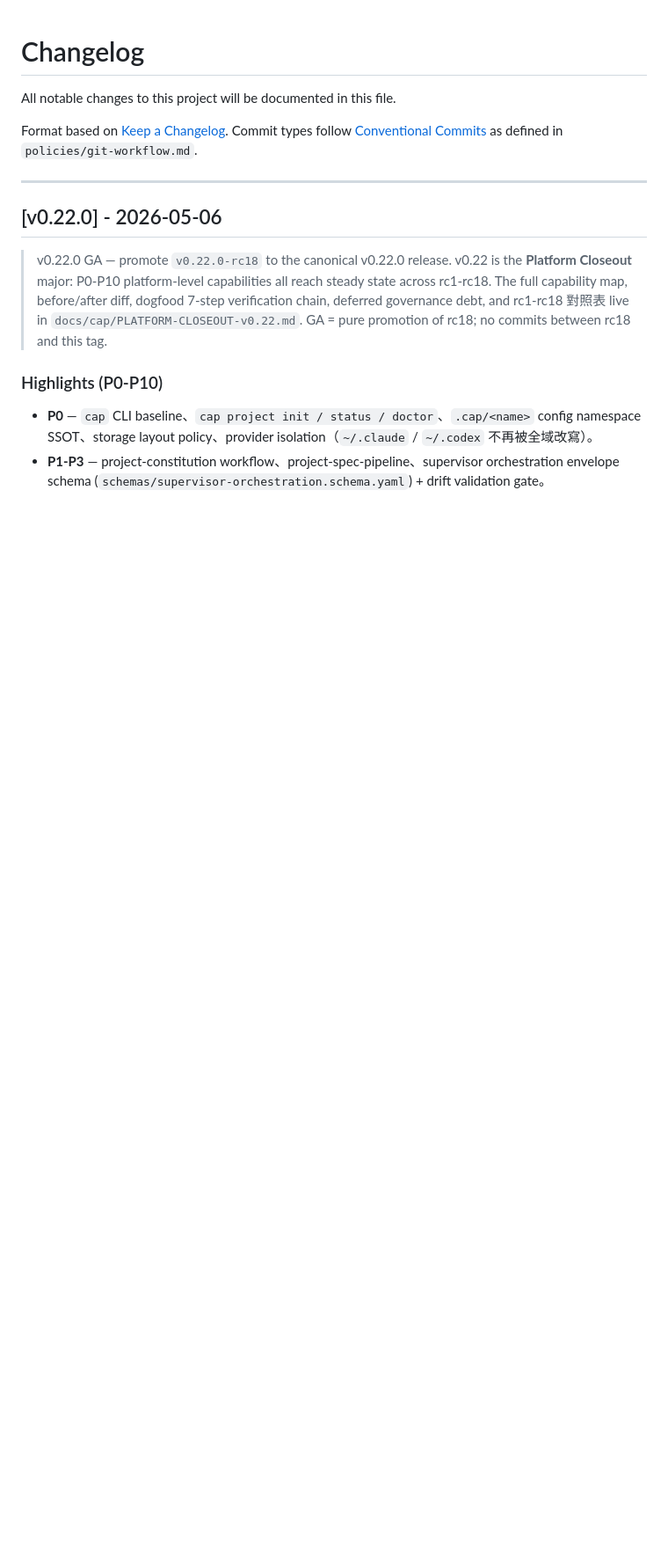
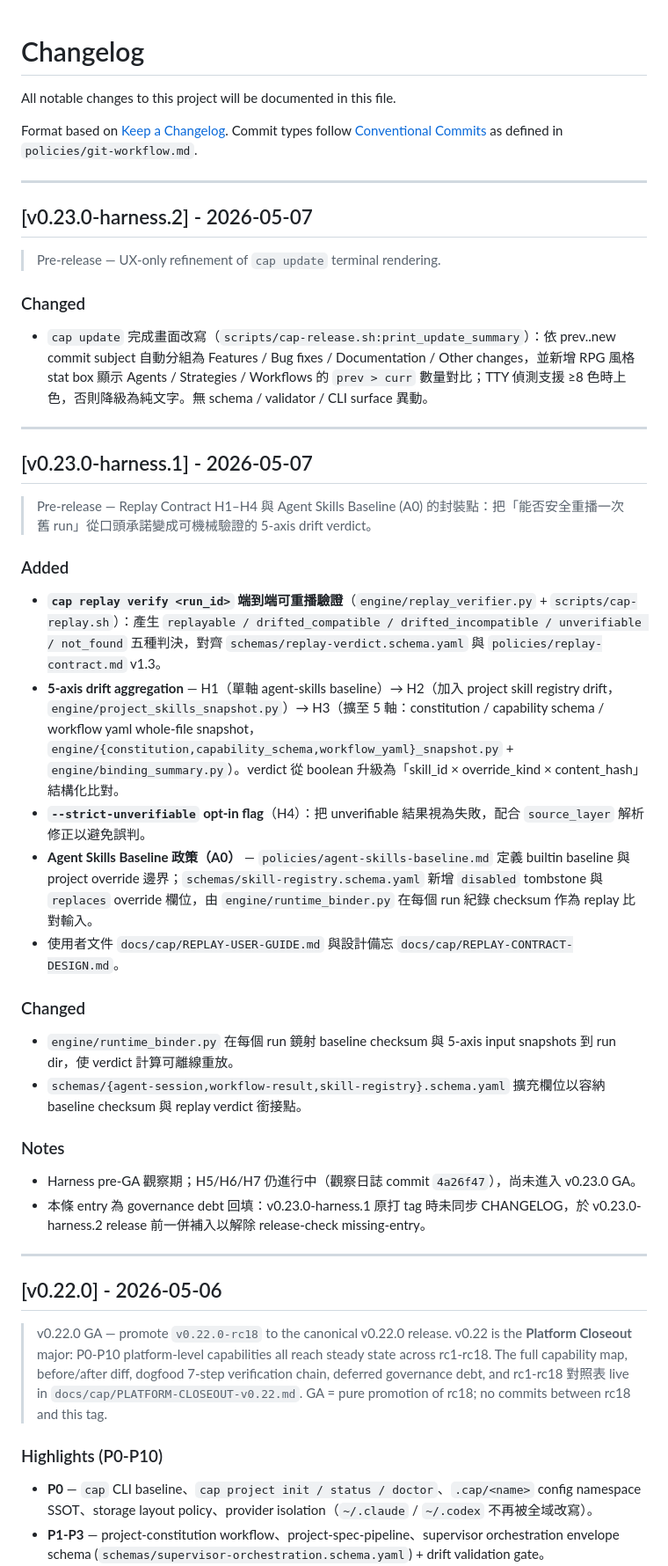
Before and after one commit to jack755051/charlie-ai-protocols, a Markdown page: CHANGELOG.md, the part around the change. Shown at 88% size. Rendered like a GitHub page; blank space fills up the shorter version.

Commit message:
docs(release): document v0.23.0 harness prereleases
Backfill CHANGELOG entries for v0.23.0-harness.1 and v0.23.0-harness.2
to clear the release-check missing-entry governance debt before
re-tagging harness.2.

- v0.23.0-harness.1 captures the Replay Contract H1-H4 milestones
  (cap replay verify CLI, 5-axis drift aggregation, --strict-unverifiable
  opt-in) and the A0 agent-skills baseline policy.
- v0.23.0-harness.2 captures the cap update print_update_summary
  refresh (grouped change summary + prev>curr metric box).

No code paths touched in this commit.

```diff
--- a/CHANGELOG.md
+++ b/CHANGELOG.md
@@ -3,6 +3,40 @@
 All notable changes to this project will be documented in this file.
 
 Format based on [Keep a Changelog](https://keepachangelog.com/). Commit types follow [Conventional Commits](https://www.conventionalcommits.org/) as defined in `policies/git-workflow.md`.
+
+---
+
+## [v0.23.0-harness.2] - 2026-05-07
+
+> Pre-release — UX-only refinement of `cap update` terminal rendering.
+
+### Changed
+
+- `cap update` 完成畫面改寫（`scripts/cap-release.sh:print_update_summary`）：依 prev..new commit subject 自動分組為 Features / Bug fixes / Documentation / Other changes，並新增 RPG 風格 stat box 顯示 Agents / Strategies / Workflows 的 `prev > curr` 數量對比；TTY 偵測支援 ≥8 色時上色，否則降級為純文字。無 schema / validator / CLI surface 異動。
+
+---
+
+## [v0.23.0-harness.1] - 2026-05-07
+
+> Pre-release — Replay Contract H1–H4 與 Agent Skills Baseline (A0) 的封裝點：把「能否安全重播一次舊 run」從口頭承諾變成可機械驗證的 5-axis drift verdict。
+
+### Added
+
+- **`cap replay verify <run_id>` 端到端可重播驗證**（`engine/replay_verifier.py` + `scripts/cap-replay.sh`）：產生 `replayable / drifted_compatible / drifted_incompatible / unverifiable / not_found` 五種判決，對齊 `schemas/replay-verdict.schema.yaml` 與 `policies/replay-contract.md` v1.3。
+- **5-axis drift aggregation** — H1（單軸 agent-skills baseline）→ H2（加入 project skill registry drift，`engine/project_skills_snapshot.py`）→ H3（擴至 5 軸：constitution / capability schema / workflow yaml whole-file snapshot，`engine/{constitution,capability_schema,workflow_yaml}_snapshot.py` + `engine/binding_summary.py`）。verdict 從 boolean 升級為「skill_id × override_kind × content_hash」結構化比對。
+- **`--strict-unverifiable` opt-in flag**（H4）：把 unverifiable 結果視為失敗，配合 `source_layer` 解析修正以避免誤判。
+- **Agent Skills Baseline 政策（A0）** — `policies/agent-skills-baseline.md` 定義 builtin baseline 與 project override 邊界；`schemas/skill-registry.schema.yaml` 新增 `disabled` tombstone 與 `replaces` override 欄位，由 `engine/runtime_binder.py` 在每個 run 紀錄 checksum 作為 replay 比對輸入。
+- 使用者文件 `docs/cap/REPLAY-USER-GUIDE.md` 與設計備忘 `docs/cap/REPLAY-CONTRACT-DESIGN.md`。
+
+### Changed
+
+- `engine/runtime_binder.py` 在每個 run 鏡射 baseline checksum 與 5-axis input snapshots 到 run dir，使 verdict 計算可離線重放。
+- `schemas/{agent-session,workflow-result,skill-registry}.schema.yaml` 擴充欄位以容納 baseline checksum 與 replay verdict 銜接點。
+
+### Notes
+
+- Harness pre-GA 觀察期；H5/H6/H7 仍進行中（觀察日誌 commit `4a26f47`），尚未進入 v0.23.0 GA。
+- 本條 entry 為 governance debt 回填：v0.23.0-harness.1 原打 tag 時未同步 CHANGELOG，於 v0.23.0-harness.2 release 前一併補入以解除 release-check missing-entry。
 
 ---
 
```
